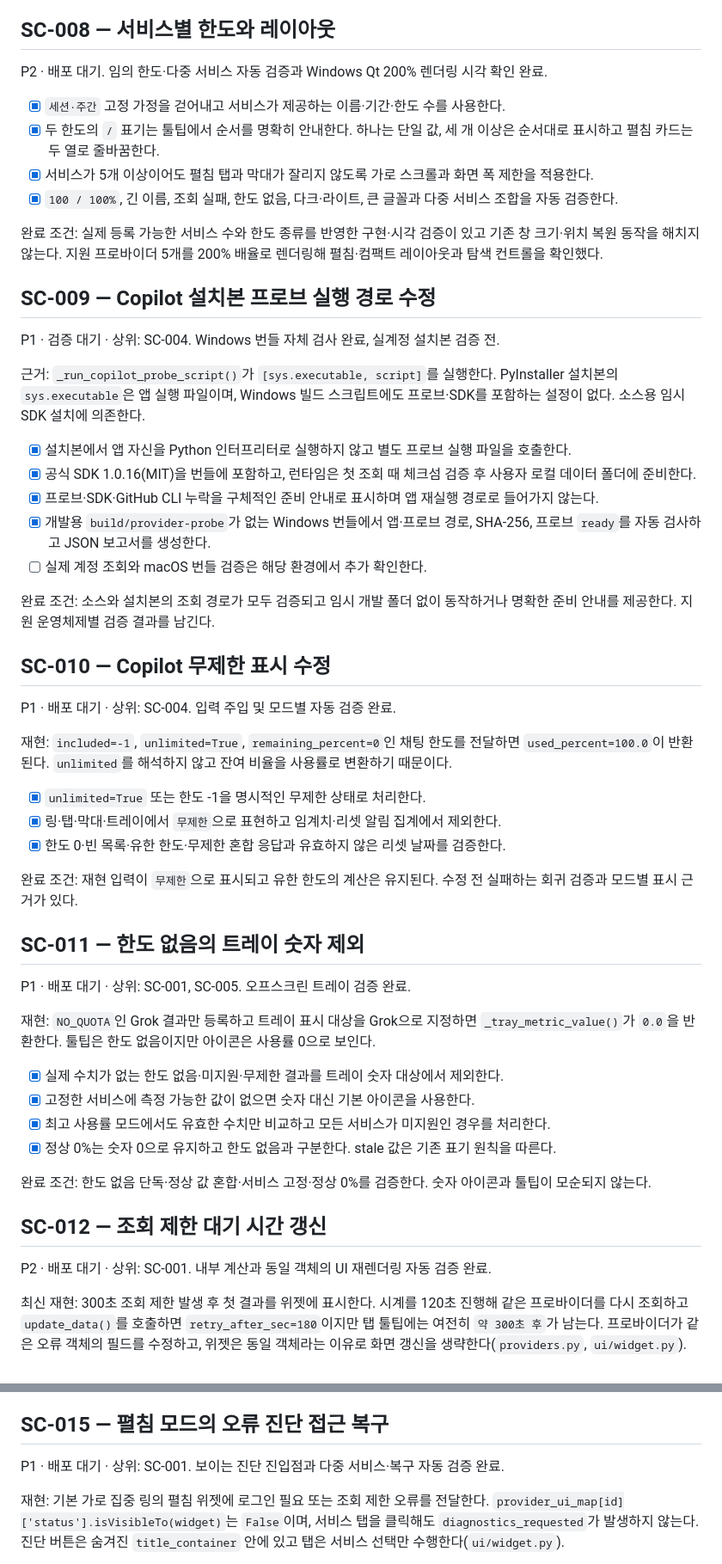
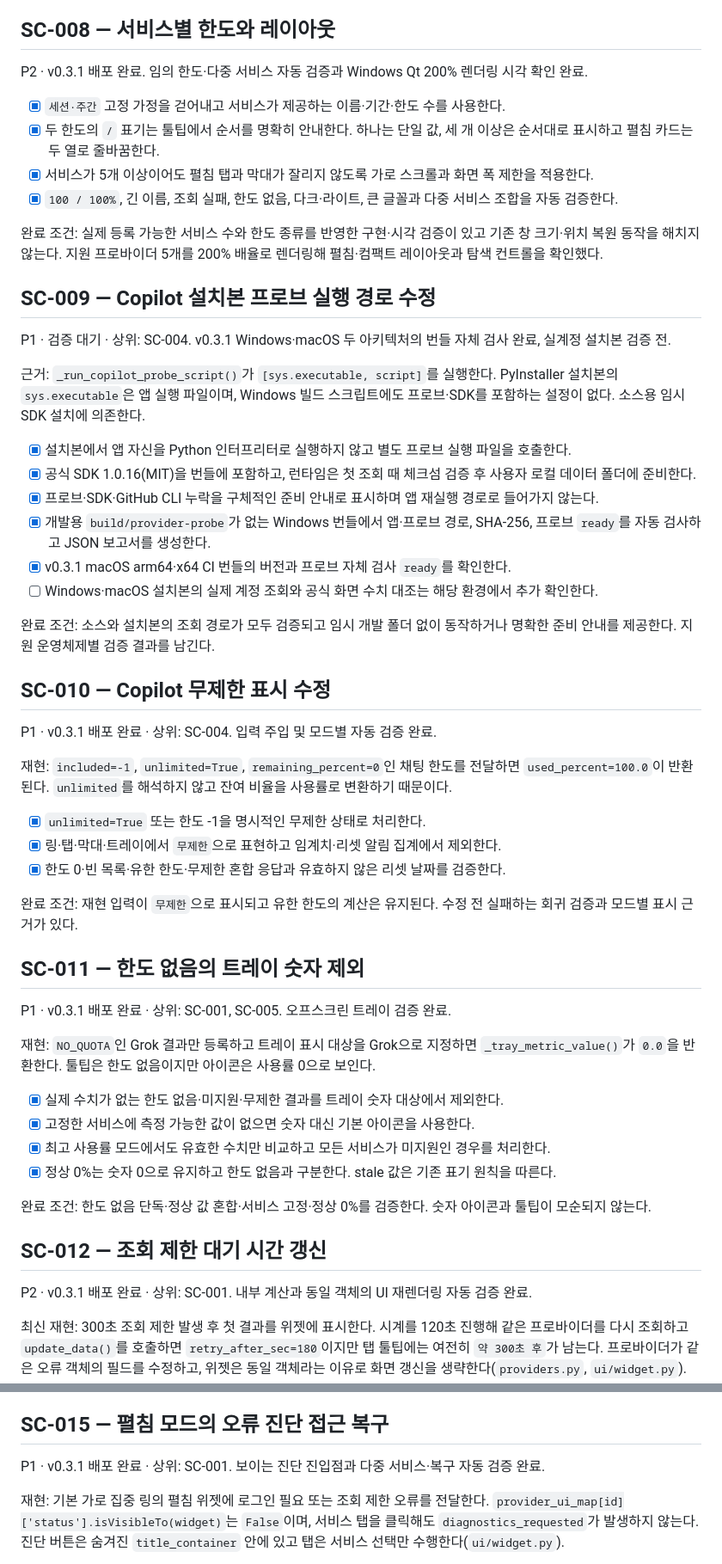
Before and after one commit to kimNarr/SynapCap, a Markdown page: docs/TASKS.md, 2 parts joined by grey strips. Shown at 86% size. Drawn GitHub-style.

```diff
--- a/docs/TASKS.md
+++ b/docs/TASKS.md
@@ -179,7 +187,7 @@ P2 · 확인 필요 · 상위: SC-005. 현재 `xAI API` 연동과 별도 범위
 
 ## SC-008 — 서비스별 한도와 레이아웃
 
-P2 · 배포 대기. 임의 한도·다중 서비스 자동 검증과 Windows Qt 200% 렌더링 시각 확인 완료.
+P2 · v0.3.1 배포 완료. 임의 한도·다중 서비스 자동 검증과 Windows Qt 200% 렌더링 시각 확인 완료.
 
 - [x] `세션·주간` 고정 가정을 걷어내고 서비스가 제공하는 이름·기간·한도 수를 사용한다.
 - [x] 두 한도의 `/` 표기는 툴팁에서 순서를 명확히 안내한다. 하나는 단일 값, 세 개 이상은 순서대로 표시하고 펼침 카드는 두 열로 줄바꿈한다.
@@ -190,7 +198,7 @@ P2 · 배포 대기. 임의 한도·다중 서비스 자동 검증과 Windows Qt
 
 ## SC-009 — Copilot 설치본 프로브 실행 경로 수정
 
-P1 · 검증 대기 · 상위: SC-004. Windows 번들 자체 검사 완료, 실계정 설치본 검증 전.
+P1 · 검증 대기 · 상위: SC-004. v0.3.1 Windows·macOS 두 아키텍처의 번들 자체 검사 완료, 실계정 설치본 검증 전.
 
 근거: `_run_copilot_probe_script()`가 `[sys.executable, script]`를 실행한다. PyInstaller 설치본의 `sys.executable`은 앱 실행 파일이며, Windows 빌드 스크립트에도 프로브·SDK를 포함하는 설정이 없다. 소스용 임시 SDK 설치에 의존한다.
 
@@ -198,13 +206,14 @@ P1 · 검증 대기 · 상위: SC-004. Windows 번들 자체 검사 완료, 실
 - [x] 공식 SDK 1.0.16(MIT)을 번들에 포함하고, 런타임은 첫 조회 때 체크섬 검증 후 사용자 로컬 데이터 폴더에 준비한다.
 - [x] 프로브·SDK·GitHub CLI 누락을 구체적인 준비 안내로 표시하며 앱 재실행 경로로 들어가지 않는다.
 - [x] 개발용 `build/provider-probe`가 없는 Windows 번들에서 앱·프로브 경로, SHA-256, 프로브 `ready`를 자동 검사하고 JSON 보고서를 생성한다.
-- [ ] 실제 계정 조회와 macOS 번들 검증은 해당 환경에서 추가 확인한다.
+- [x] v0.3.1 macOS arm64·x64 CI 번들의 버전과 프로브 자체 검사 `ready`를 확인한다.
+- [ ] Windows·macOS 설치본의 실제 계정 조회와 공식 화면 수치 대조는 해당 환경에서 추가 확인한다.
 
 완료 조건: 소스와 설치본의 조회 경로가 모두 검증되고 임시 개발 폴더 없이 동작하거나 명확한 준비 안내를 제공한다. 지원 운영체제별 검증 결과를 남긴다.
 
 ## SC-010 — Copilot 무제한 표시 수정
 
-P1 · 배포 대기 · 상위: SC-004. 입력 주입 및 모드별 자동 검증 완료.
+P1 · v0.3.1 배포 완료 · 상위: SC-004. 입력 주입 및 모드별 자동 검증 완료.
 
 재현: `included=-1`, `unlimited=True`, `remaining_percent=0`인 채팅 한도를 전달하면 `used_percent=100.0`이 반환된다. `unlimited`를 해석하지 않고 잔여 비율을 사용률로 변환하기 때문이다.
 
@@ -216,7 +225,7 @@ P1 · 배포 대기 · 상위: SC-004. 입력 주입 및 모드별 자동 검증
 
 ## SC-011 — 한도 없음의 트레이 숫자 제외
 
-P1 · 배포 대기 · 상위: SC-001, SC-005. 오프스크린 트레이 검증 완료.
+P1 · v0.3.1 배포 완료 · 상위: SC-001, SC-005. 오프스크린 트레이 검증 완료.
 
 재현: `NO_QUOTA`인 Grok 결과만 등록하고 트레이 표시 대상을 Grok으로 지정하면 `_tray_metric_value()`가 `0.0`을 반환한다. 툴팁은 한도 없음이지만 아이콘은 사용률 0으로 보인다.
 
@@ -229,7 +238,7 @@ P1 · 배포 대기 · 상위: SC-001, SC-005. 오프스크린 트레이 검증
 
 ## SC-012 — 조회 제한 대기 시간 갱신
 
-P2 · 배포 대기 · 상위: SC-001. 내부 계산과 동일 객체의 UI 재렌더링 자동 검증 완료.
+P2 · v0.3.1 배포 완료 · 상위: SC-001. 내부 계산과 동일 객체의 UI 재렌더링 자동 검증 완료.
 
 최신 재현: 300초 조회 제한 발생 후 첫 결과를 위젯에 표시한다. 시계를 120초 진행해 같은 프로바이더를 다시 조회하고 `update_data()`를 호출하면 `retry_after_sec=180`이지만 탭 툴팁에는 여전히 `약 300초 후`가 남는다. 프로바이더가 같은 오류 객체의 필드를 수정하고, 위젯은 동일 객체라는 이유로 화면 갱신을 생략한다(`providers.py`, `ui/widget.py`). 최초 보고된 내부 계산 오류와 구분한다.
 
@@ -256,7 +265,7 @@ P2 · 배포 대기 · 상위: SC-002. 성공·실패·복구 시퀀스 검증
 
 ## SC-015 — 펼침 모드의 오류 진단 접근 복구
 
-P1 · 배포 대기 · 상위: SC-001. 보이는 진단 진입점과 다중 서비스·복구 자동 검증 완료.
+P1 · v0.3.1 배포 완료 · 상위: SC-001. 보이는 진단 진입점과 다중 서비스·복구 자동 검증 완료.
 
 재현: 기본 가로 집중 링의 펼침 위젯에 로그인 필요 또는 조회 제한 오류를 전달한다. `provider_ui_map[id]['status'].isVisibleTo(widget)`는 `False`이며, 서비스 탭을 클릭해도 `diagnostics_requested`가 발생하지 않는다. 진단 버튼은 숨겨진 `title_container` 안에 있고 탭은 서비스 선택만 수행한다(`ui/widget.py`).
 
```
Also changed, not shown: other parts of docs/TASKS.md (+27 -17 lines), docs/HANDOFF.md (+6 -6 lines), docs/RELEASE-HANDOFF.md (+7 -5 lines).
